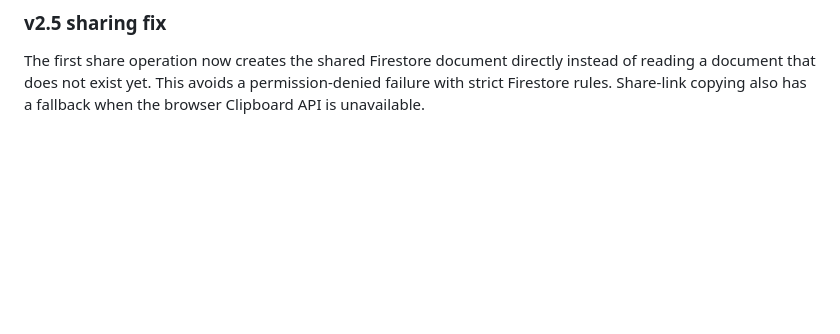
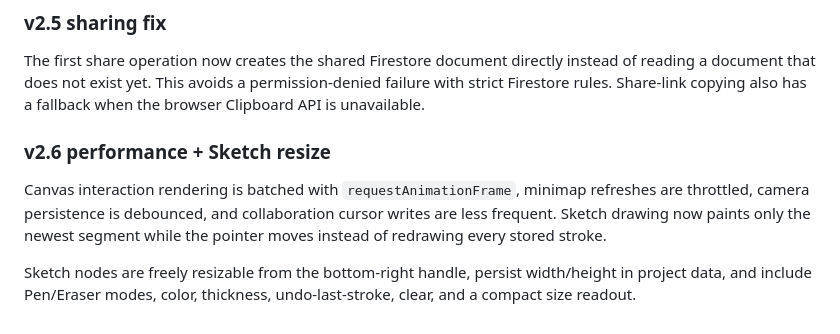
Before and after one commit to LorenzoSoriano/ProjectFlow.io, a Markdown page: README.md, the part around the change. Drawn GitHub-style; blank space fills up the shorter version.

Commit message:
docs: describe v2.6 performance and resizable Sketch

```diff
--- a/README.md
+++ b/README.md
@@ -131,3 +131,10 @@ After updating the site code, deploy the current `firestore.rules` to the Fireba
 ### v2.5 sharing fix
 
 The first share operation now creates the shared Firestore document directly instead of reading a document that does not exist yet. This avoids a permission-denied failure with strict Firestore rules. Share-link copying also has a fallback when the browser Clipboard API is unavailable.
+
+
+### v2.6 performance + Sketch resize
+
+Canvas interaction rendering is batched with `requestAnimationFrame`, minimap refreshes are throttled, camera persistence is debounced, and collaboration cursor writes are less frequent. Sketch drawing now paints only the newest segment while the pointer moves instead of redrawing every stored stroke.
+
+Sketch nodes are freely resizable from the bottom-right handle, persist width/height in project data, and include Pen/Eraser modes, color, thickness, undo-last-stroke, clear, and a compact size readout.
```
